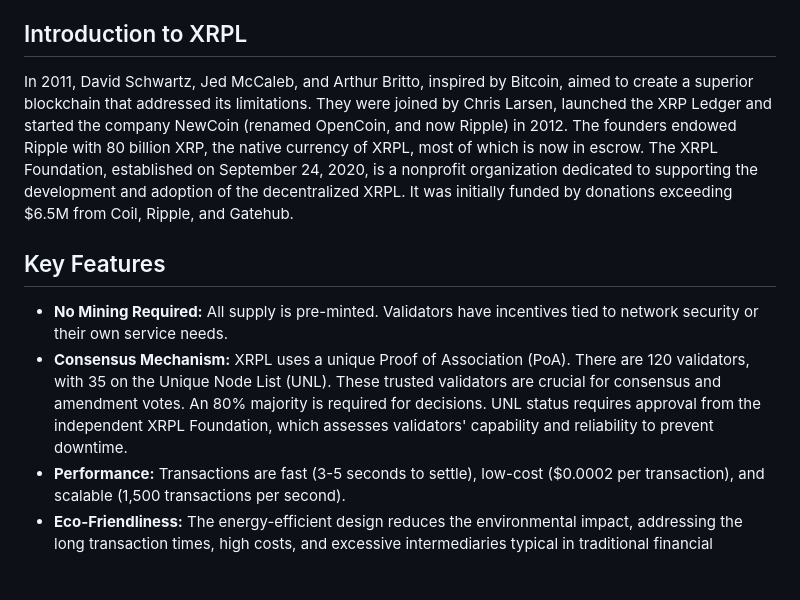
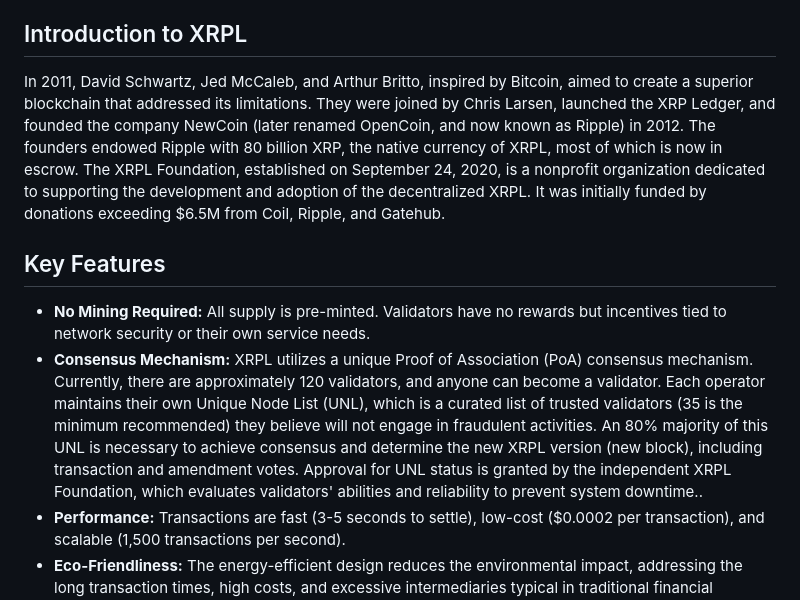
Before and after one commit to ibourn/xrpl-training, a Markdown page: README.md, the part around the change. GitHub-like rendering; blank space fills up the shorter version.

Commit message:
:pencil2: rewrited consensus: UNL part

```diff
--- a/README.md
+++ b/README.md
@@ -21,12 +21,12 @@
 
 ## Introduction to XRPL
 
-In 2011, David Schwartz, Jed McCaleb, and Arthur Britto, inspired by Bitcoin, aimed to create a superior blockchain that addressed its limitations. They were joined by Chris Larsen, launched the XRP Ledger and started the company NewCoin (renamed OpenCoin, and now Ripple) in 2012. The founders endowed Ripple with 80 billion XRP, the native currency of XRPL, most of which is now in escrow. The XRPL Foundation, established on September 24, 2020, is a nonprofit organization dedicated to supporting the development and adoption of the decentralized XRPL. It was initially funded by donations exceeding $6.5M from Coil, Ripple, and Gatehub.
+In 2011, David Schwartz, Jed McCaleb, and Arthur Britto, inspired by Bitcoin, aimed to create a superior blockchain that addressed its limitations. They were joined by Chris Larsen, launched the XRP Ledger, and founded the company NewCoin (later renamed OpenCoin, and now known as Ripple) in 2012. The founders endowed Ripple with 80 billion XRP, the native currency of XRPL, most of which is now in escrow. The XRPL Foundation, established on September 24, 2020, is a nonprofit organization dedicated to supporting the development and adoption of the decentralized XRPL. It was initially funded by donations exceeding $6.5M from Coil, Ripple, and Gatehub.
 
 ## Key Features
 
-- **No Mining Required:** All supply is pre-minted. Validators have incentives tied to network security or their own service needs.
-- **Consensus Mechanism:** XRPL uses a unique Proof of Association (PoA). There are 120 validators, with 35 on the Unique Node List (UNL). These trusted validators are crucial for consensus and amendment votes. An 80% majority is required for decisions. UNL status requires approval from the independent XRPL Foundation, which assesses validators' capability and reliability to prevent downtime.
+- **No Mining Required:** All supply is pre-minted. Validators have no rewards but incentives tied to network security or their own service needs.
+- **Consensus Mechanism:** XRPL utilizes a unique Proof of Association (PoA) consensus mechanism. Currently, there are approximately 120 validators, and anyone can become a validator. Each operator maintains their own Unique Node List (UNL), which is a curated list of trusted validators (35 is the minimum recommended) they believe will not engage in fraudulent activities. An 80% majority of this UNL is necessary to achieve consensus and determine the new XRPL version (new block), including transaction and amendment votes. Approval for UNL status is granted by the independent XRPL Foundation, which evaluates validators' abilities and reliability to prevent system downtime..
 - **Performance:** Transactions are fast (3-5 seconds to settle), low-cost ($0.0002 per transaction), and scalable (1,500 transactions per second).
 - **Eco-Friendliness:** The energy-efficient design reduces the environmental impact, addressing the long transaction times, high costs, and excessive intermediaries typical in traditional financial systems.
 
```
